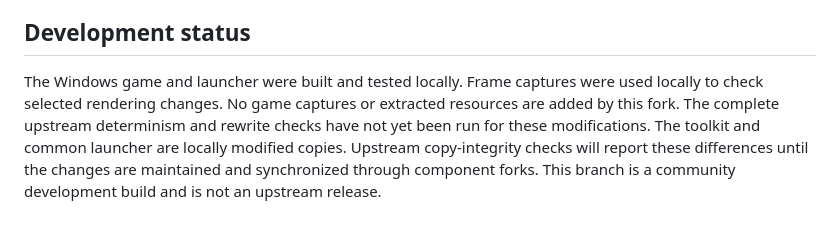
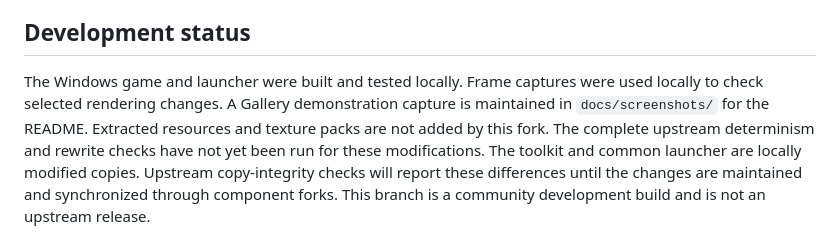
Before and after one commit to bahteles/fighters-megamix-recomp, a Markdown page: COMMUNITY.md, the part around the change. Rendered like a GitHub page.

```diff
--- a/COMMUNITY.md
+++ b/COMMUNITY.md
@@ -26,7 +26,8 @@ A legally obtained game disc image is required by the original build workflow.
 ## Development status
 
 The Windows game and launcher were built and tested locally. Frame captures were used locally to
-check selected rendering changes. No game captures or extracted resources are added by this fork.
+check selected rendering changes. A Gallery demonstration capture is maintained in `docs/screenshots/`
+for the README. Extracted resources and texture packs are not added by this fork.
 The complete upstream determinism and rewrite checks have not yet been run for these modifications.
 The toolkit and common launcher are locally modified copies. Upstream copy-integrity checks will
 report these differences until the changes are maintained and synchronized through component forks.
```
Also changed, not shown: README.md (+10 -0 lines), docs/screenshots/gallery.png (added).
